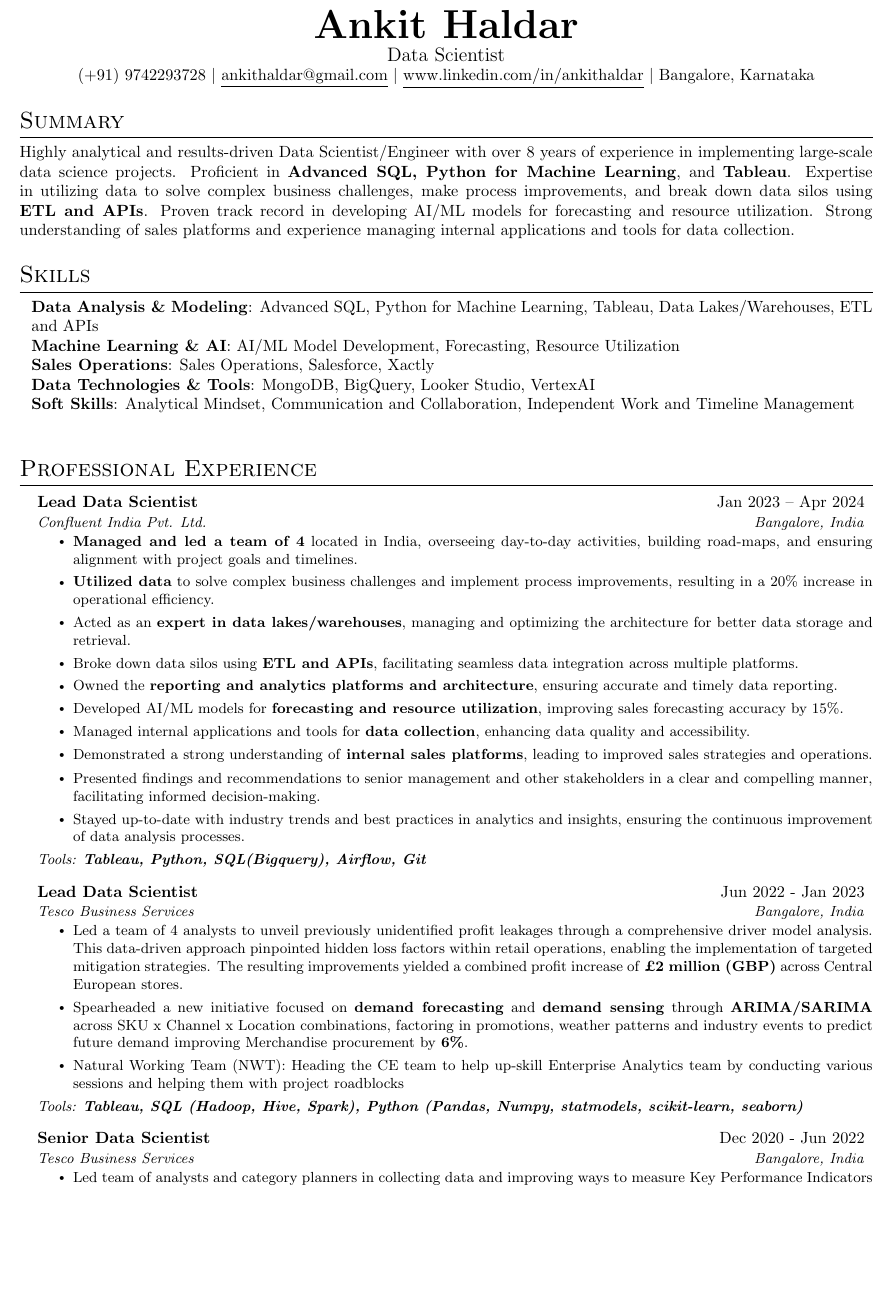
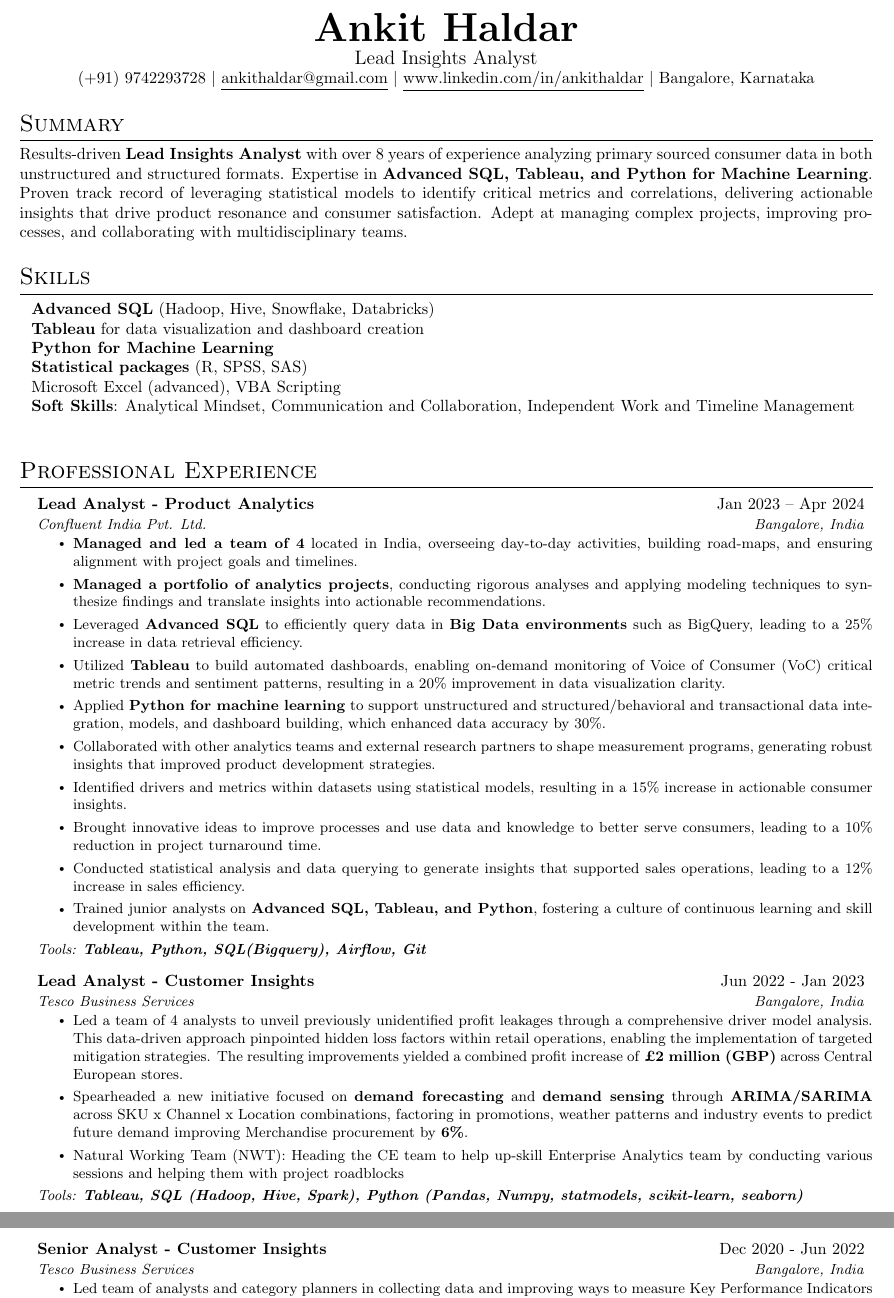
Before and after one commit to ankithaldar/all_projects, a LaTeX CV (helder_resume/src/main.tex, which reads helder_resume/src/sections/header.tex, helder_resume/src/sections/skills.tex, helder_resume/src/sections/summary.tex): part of page 1 of 3 before the commit and two parts of pages 1 and 2 of 3 after it, the two joined at a grey line, cut so that both start at the same text, the shorter picture padded with empty space. Compiled offline with pdfLaTeX.

Commit message:
Nike Application [Lead, Voice of the Consumer Insights & Analytics](https://jobs.nike.com/job/R-33176) Beaverton, Oregon | United States

```diff
--- a/helder_resume/src/sections/header.tex
+++ b/helder_resume/src/sections/header.tex
@@ -1,3 +1,3 @@
 \cvname{Ankit}{Haldar}
-\cvposition{Data Scientist}
+\cvposition{Lead Insights Analyst}
 \cvdetails{(+91) 9742293728}{ankithaldar@gmail.com}{www.linkedin.com/in/ankithaldar}{Bangalore, Karnataka}
--- a/helder_resume/src/sections/skills.tex
+++ b/helder_resume/src/sections/skills.tex
@@ -1,10 +1,11 @@
 \section{Skills}
   \begin{itemize}[leftmargin=0.1in, label={}]
     \normalsize{\item{
-      \textbf{Data Analysis \& Modeling}: Advanced SQL, Python for Machine Learning, Tableau, Data Lakes/Warehouses, ETL and APIs \\
-      \textbf{Machine Learning \& AI}: AI/ML Model Development, Forecasting, Resource Utilization \\
-      \textbf{Sales Operations}: Sales Operations, Salesforce, Xactly \\
-      \textbf{Data Technologies \& Tools}: MongoDB, BigQuery, Looker Studio, VertexAI \\
+      \textbf{Advanced SQL} (Hadoop, Hive, Snowflake, Databricks) \\
+      \textbf{Tableau} for data visualization and dashboard creation \\
+      \textbf{Python for Machine Learning} \\
+      \textbf{Statistical packages} (R, SPSS, SAS) \\
+      Microsoft Excel (advanced), VBA Scripting \\
       \textbf{Soft Skills}: Analytical Mindset, Communication and Collaboration, Independent Work and Timeline Management \\
      }}
   \end{itemize}
--- a/helder_resume/src/sections/summary.tex
+++ b/helder_resume/src/sections/summary.tex
@@ -1,4 +1,4 @@
 \section{Summary}
   \justifying{
-    Highly analytical and results-driven Data Scientist/Engineer with over 8 years of experience in implementing large-scale data science projects. Proficient in \textbf{Advanced SQL, Python for Machine Learning}, and \textbf{Tableau}. Expertise in utilizing data to solve complex business challenges, make process improvements, and break down data silos using \textbf{ETL and APIs}. Proven track record in developing AI/ML models for forecasting and resource utilization. Strong understanding of sales platforms and experience managing internal applications and tools for data collection.
+    Results-driven \textbf{Lead Insights Analyst} with over 8 years of experience analyzing primary sourced consumer data in both unstructured and structured formats. Expertise in \textbf{Advanced SQL, Tableau, and Python for Machine Learning}. Proven track record of leveraging statistical models to identify critical metrics and correlations, delivering actionable insights that drive product resonance and consumer satisfaction. Adept at managing complex projects, improving processes, and collaborating with multidisciplinary teams.
   }
--- a/helder_resume/src/sections/work_ex/workex_04_affine_wns.tex
+++ b/helder_resume/src/sections/work_ex/workex_04_affine_wns.tex
@@ -1,5 +1,5 @@
 \resumeSubheading
-  {Senior Data Scientist}{Dec 2018 - Dec 2020}
+  {Senior Analyst}{Dec 2018 - Dec 2020}
   {Affine Analytics}{Bangalore, India}
   \resumeItemListStart[leftmargin=0.0in, label={}]
 
--- a/helder_resume/src/sections/work_ex/workex_05_tesco_01.tex
+++ b/helder_resume/src/sections/work_ex/workex_05_tesco_01.tex
@@ -1,5 +1,5 @@
 \resumeSubheading
-  {Senior Data Scientist}{Dec 2020 - Jun 2022}
+  {Senior Analyst - Customer Insights}{Dec 2020 - Jun 2022}
   {Tesco Business Services}{Bangalore, India}
   \resumeItemListStart
     \resumeItem{Led team of analysts and category planners in collecting data and improving ways to measure Key Performance Indicators to capture the most relevant and updated information.}
--- a/helder_resume/src/sections/work_ex/workex_05_tesco_02.tex
+++ b/helder_resume/src/sections/work_ex/workex_05_tesco_02.tex
@@ -1,5 +1,5 @@
 \resumeSubheading
-  {Lead Data Scientist}{Jun 2022 - Jan 2023}
+  {Lead Analyst - Customer Insights}{Jun 2022 - Jan 2023}
   {Tesco Business Services}{Bangalore, India}
   \resumeItemListStart
     \resumeItem{Led a team of 4 analysts to unveil previously unidentified profit leakages through a comprehensive driver model analysis. This data-driven approach pinpointed hidden loss factors within retail operations, enabling the implementation of targeted mitigation strategies. The resulting improvements yielded a combined profit increase of \textbf{£2 million (GBP)} across Central European stores.}
--- a/helder_resume/src/sections/work_ex/workex_06_confluent.tex
+++ b/helder_resume/src/sections/work_ex/workex_06_confluent.tex
@@ -1,17 +1,16 @@
 \resumeSubheading
-  {Lead Data Scientist}{Jan 2023 -- Apr 2024}
+  {Lead Analyst - Product Analytics}{Jan 2023 -- Apr 2024}
   {Confluent India Pvt. Ltd.}{Bangalore, India}
   \resumeItemListStart
     \resumeItem{\textbf{Managed and led a team of 4} located in India, overseeing day-to-day activities, building road-maps, and ensuring alignment with project goals and timelines.}
-    \resumeItem{\textbf{Utilized data} to solve complex business challenges and implement process improvements, resulting in a 20\% increase in operational efficiency.}
-    \resumeItem{Acted as an \textbf{expert in data lakes/warehouses}, managing and optimizing the architecture for better data storage and retrieval.}
-    \resumeItem{Broke down data silos using \textbf{ETL and APIs}, facilitating seamless data integration across multiple platforms.}
-    \resumeItem{Owned the \textbf{reporting and analytics platforms and architecture}, ensuring accurate and timely data reporting.}
-    \resumeItem{Developed AI/ML models for \textbf{forecasting and resource utilization}, improving sales forecasting accuracy by 15\%.}
-    \resumeItem{Managed internal applications and tools for \textbf{data collection}, enhancing data quality and accessibility.}
-    \resumeItem{Demonstrated a strong understanding of \textbf{internal sales platforms}, leading to improved sales strategies and operations.}
-    \vspace{-10pt}
-    \resumeItem{Presented findings and recommendations to senior management and other stakeholders in a clear and compelling manner, facilitating informed decision-making.}
-    \resumeItem{Stayed up-to-date with industry trends and best practices in analytics and insights, ensuring the continuous improvement of data analysis processes.}
+    \resumeItem{\textbf{Managed a portfolio of analytics projects}, conducting rigorous analyses and applying modeling techniques to synthesize findings and translate insights into actionable recommendations.}
+    \resumeItem{Leveraged \textbf{Advanced SQL} to efficiently query data in \textbf{Big Data environments} such as BigQuery, leading to a 25\% increase in data retrieval efficiency.}
+    \resumeItem{Utilized \textbf{Tableau} to build automated dashboards, enabling on-demand monitoring of Voice of Consumer (VoC) critical metric trends and sentiment patterns, resulting in a 20\% improvement in data visualization clarity.}
+    \resumeItem{Applied \textbf{Python for machine learning} to support unstructured and structured/behavioral and transactional data integration, models, and dashboard building, which enhanced data accuracy by 30\%.}
+    \resumeItem{Collaborated with other analytics teams and external research partners to shape measurement programs, generating robust insights that improved product development strategies.}
+    \resumeItem{Identified drivers and metrics within datasets using statistical models, resulting in a 15\% increase in actionable consumer insights.}
+    \resumeItem{Brought innovative ideas to improve processes and use data and knowledge to better serve consumers, leading to a 10\% reduction in project turnaround time.}
+    \resumeItem{Conducted statistical analysis and data querying to generate insights that supported sales operations, leading to a 12\% increase in sales efficiency.}
+    \resumeItem{Trained junior analysts on \textbf{Advanced SQL, Tableau, and Python}, fostering a culture of continuous learning and skill development within the team.}
   \resumeItemListEnd
   \textit{\small Tools: \textbf{Tableau, Python, SQL(Bigquery), Airflow, Git}}
--- a/helder_resume/src/sections/workexperience.tex
+++ b/helder_resume/src/sections/workexperience.tex
@@ -5,7 +5,7 @@
     % \pagebreak
     \input{sections/work_ex/workex_05_tesco_02.tex}
 
-    % \pagebreak
+    \pagebreak
     \input{sections/work_ex/workex_05_tesco_01.tex}
 
     % \pagebreak
```
